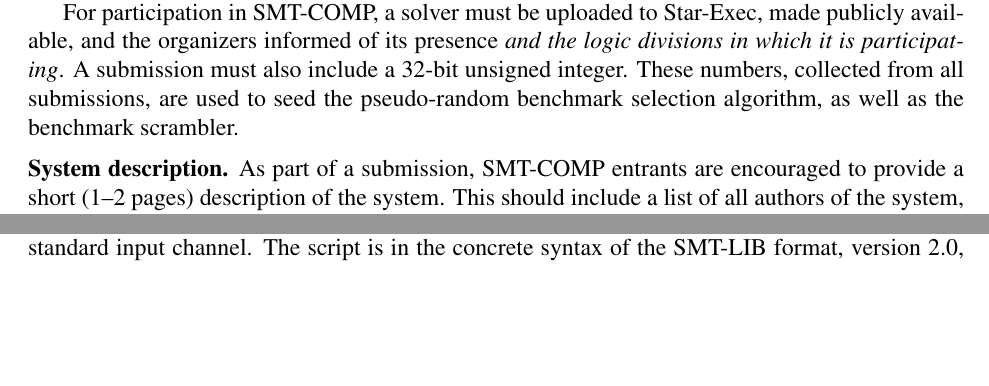
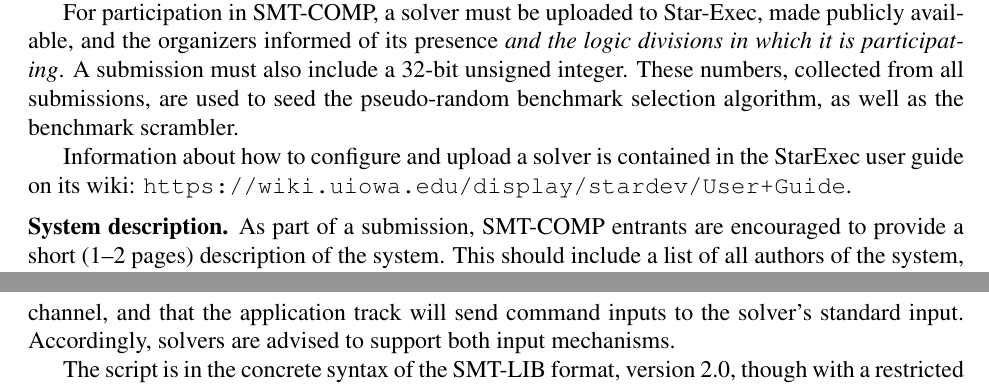
Before and after one commit to SMT-COMP/smt-comp, a LaTeX document (rules/rules14.tex): two parts of pages 3 and 4 of 13 before the commit and two parts of pages 3 and 5 of 13 after it, joined at a grey line, cut so that both start at the same text, the shorter picture padded with empty space. Compiled offline with LaTeX, dvips and Ghostscript.

Commit message:
Fixing language about solver input.

```diff
--- a/rules/rules14.tex
+++ b/rules/rules14.tex
@@ -134,6 +134,9 @@
 to seed the pseudo-random benchmark selection algorithm, as well
 as the benchmark scrambler.
 
+Information about how to configure and upload a solver is contained in the StarExec user guide on its wiki:
+\url{https://wiki.uiowa.edu/display/stardev/User+Guide}.
+
 \header{System description.} %
 As part of a submission,
 SMT-COMP entrants are encouraged to provide a short (1--2 pages) description of
@@ -223,8 +226,12 @@
 
 \header{Input and Output.}
 %
-Participating solvers must read a single benchmark script presented on its standard input
-channel. The script is in the concrete syntax of the SMT-LIB format,
+Participating solvers must read a single benchmark script presented as its first argument.
+Note that previous competitions presented benchmarks to a solver on its standard input
+channel, and that the application track will send command inputs to the solver's standard input.
+Accordingly, solvers are advised to support both input mechanisms.
+
+ The script is in the concrete syntax of the SMT-LIB format,
 version 2.0, though with a restricted set of commands.   A
 \textbf{benchmark script} is just a text file containing a sequence of SMTLIBv2 commands in which:
 
```
Also changed, not shown: rules/rules14.tex (4 more changed lines).
